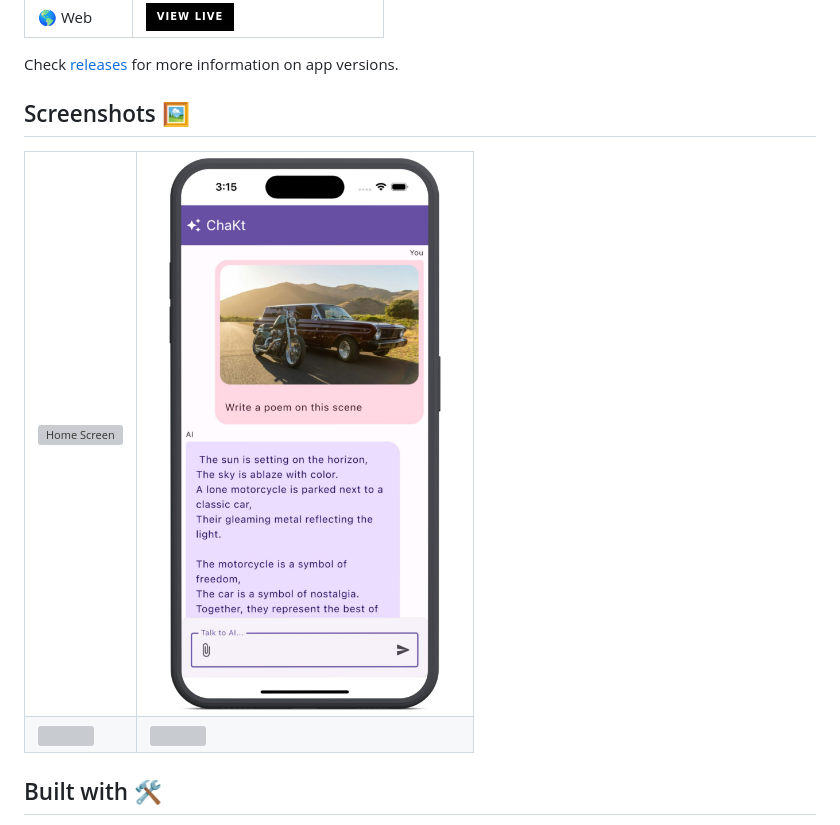
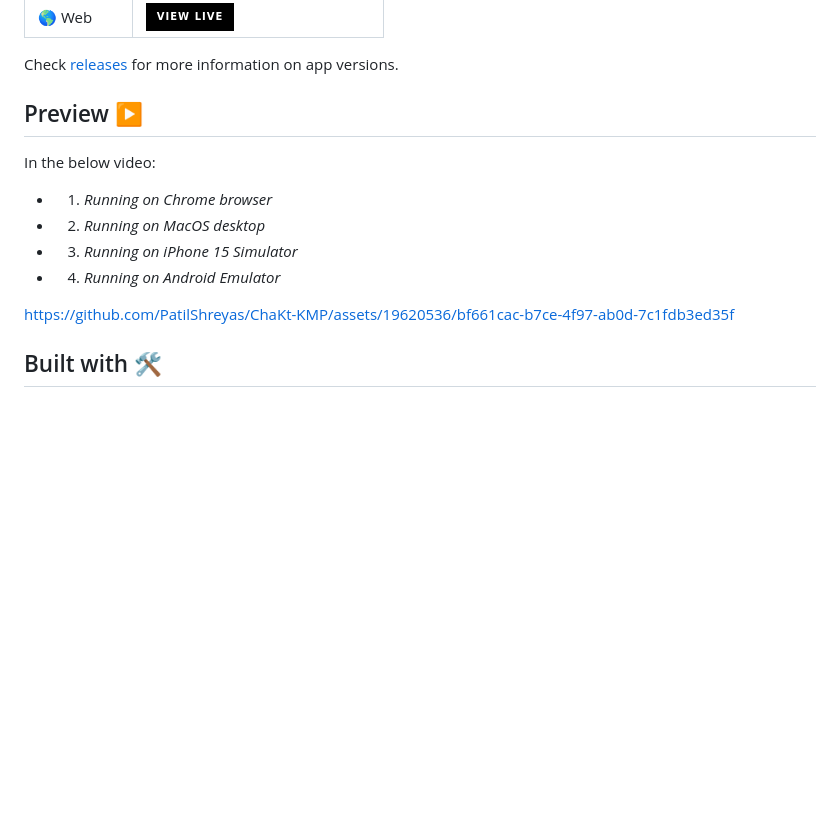
Before and after one commit to PatilShreyas/ChaKt-KMP, a Markdown page: README.md, the part around the change. Drawn GitHub-style; badges without logos; blank space fills up the shorter version; grey boxes are pictures that could not be loaded.

Commit message:
Update README.md: remove screenshots and add video preview instead

```diff
--- a/README.md
+++ b/README.md
@@ -19,18 +19,15 @@ models. It features a simple chat based user interface and experience to interac
 
 Check [releases](https://github.com/PatilShreyas/ChaKt-KMP/releases) for more information on app versions.
 
-## Screenshots 🖼️
+## Preview ▶️
 
-<table>
-    <tr>
-        <td><img src="media/android.png" width="280"  alt="Home Screen"/></td>
-        <td><img src="media/ios-mockup.jpg" width="310" alt="Home Screen Scrolled"/></td>
-    </tr>
-    <tr>
-        <td><img src="media/desktop.png"/></td>
-        <td><img src="media/web.png"/></td>
-    </tr>
-</table>
+In the below video:
+- 1. _Running on Chrome browser_
+- 2. _Running on MacOS desktop_
+- 3. _Running on iPhone 15 Simulator_
+- 4. _Running on Android Emulator_
+
+https://github.com/PatilShreyas/ChaKt-KMP/assets/19620536/bf661cac-b7ce-4f97-ab0d-7c1fdb3ed35f
 
 ## Built with 🛠️
 
```
